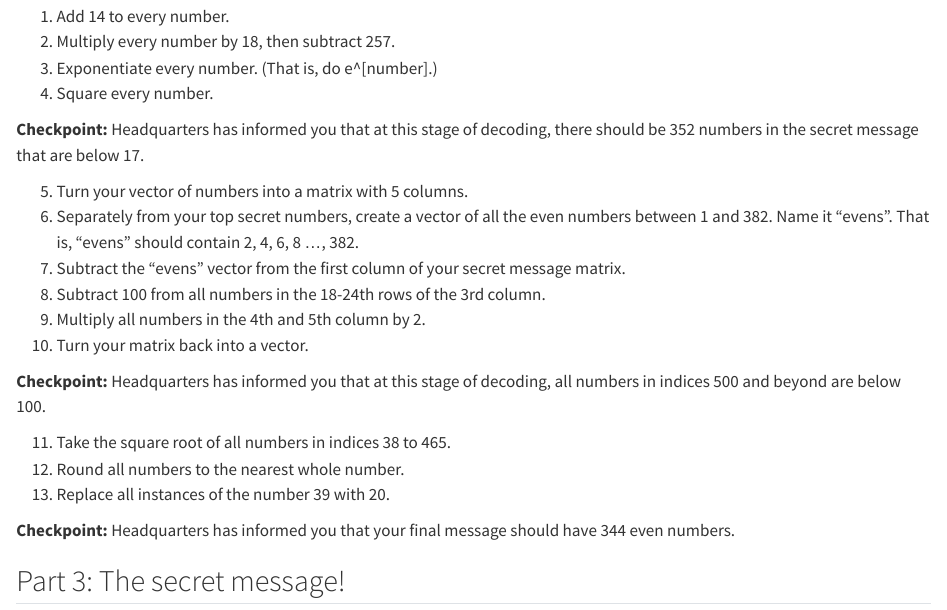
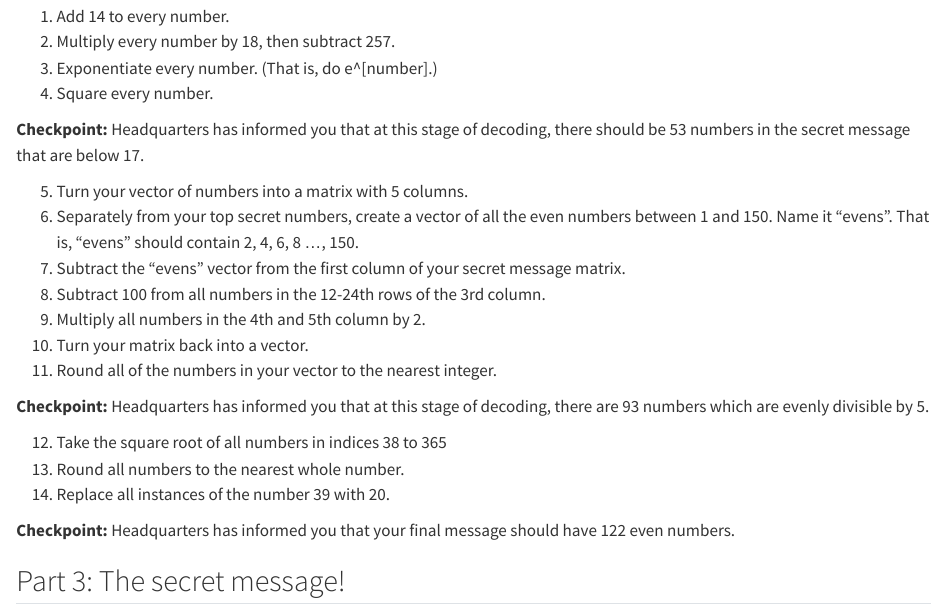
Before and after one commit to stat-assignments/errors-cipher-msg2, a Quarto document (index.qmd): the page in a window 1100 px wide, from 1730 px down. Rendered offline with R 4.5, knitr and Pandoc in place of Quarto, with nearby package versions; some code elsewhere in the file could not run offline; long lines of code are wrapped.

Commit message:
Update with different code

```diff
--- a/index.qmd
+++ b/index.qmd
@@ -81,23 +80,26 @@ By altering this top secret set of numbers, you will be able to create a message
 3. Exponentiate every number.  (That is, do e\^[number].)
 4. Square every number.
 
-**Checkpoint:** Headquarters has informed you that at this stage of decoding, there should be 352 numbers in the secret message that are below 17.
+
+**Checkpoint:** Headquarters has informed you that at this stage of decoding, there should be 53 numbers in the secret message that are below 17.
+
 
 5. Turn your vector of numbers into a matrix with 5 columns.
-6. Separately from your top secret numbers, create a vector of all the even numbers between 1 and 382. Name it "evens". That is, "evens" should contain 2, 4, 6, 8 ..., 382.
+6. Separately from your top secret numbers, create a vector of all the even numbers between 1 and 150. Name it "evens". That is, "evens" should contain 2, 4, 6, 8 ..., 150.
 7. Subtract the "evens" vector from the first column of your secret message matrix.
-8. Subtract 100 from all numbers in the 18-24th rows of the 3rd column.
+8. Subtract 100 from all numbers in the 12-24th rows of the 3rd column.
 9. Multiply all numbers in the 4th and 5th column by 2.
 10. Turn your matrix back into a vector.
+11. Round all of the numbers in your vector to the nearest integer.
 
-**Checkpoint:** Headquarters has informed you that at this stage of decoding, all numbers in indices 500 and beyond are below 100.
+**Checkpoint:** Headquarters has informed you that at this stage of decoding, there are 93 numbers which are evenly divisible by 5.
 
 
-11. Take the square root of all numbers in indices 38 to 465.
-12. Round all numbers to the nearest whole number.
-13. Replace all instances of the number 39 with 20.
+12. Take the square root of all numbers in indices 38 to 365
+13. Round all numbers to the nearest whole number.
+14. Replace all instances of the number 39 with 20.
 
-**Checkpoint:** Headquarters has informed you that your final message should have 344 even numbers.
+**Checkpoint:** Headquarters has informed you that your final message should have 122 even numbers.
 
 
 ## Part 3: The secret message!
```
Also changed, not shown: index.qmd (3 more changed lines), 1 other file.
